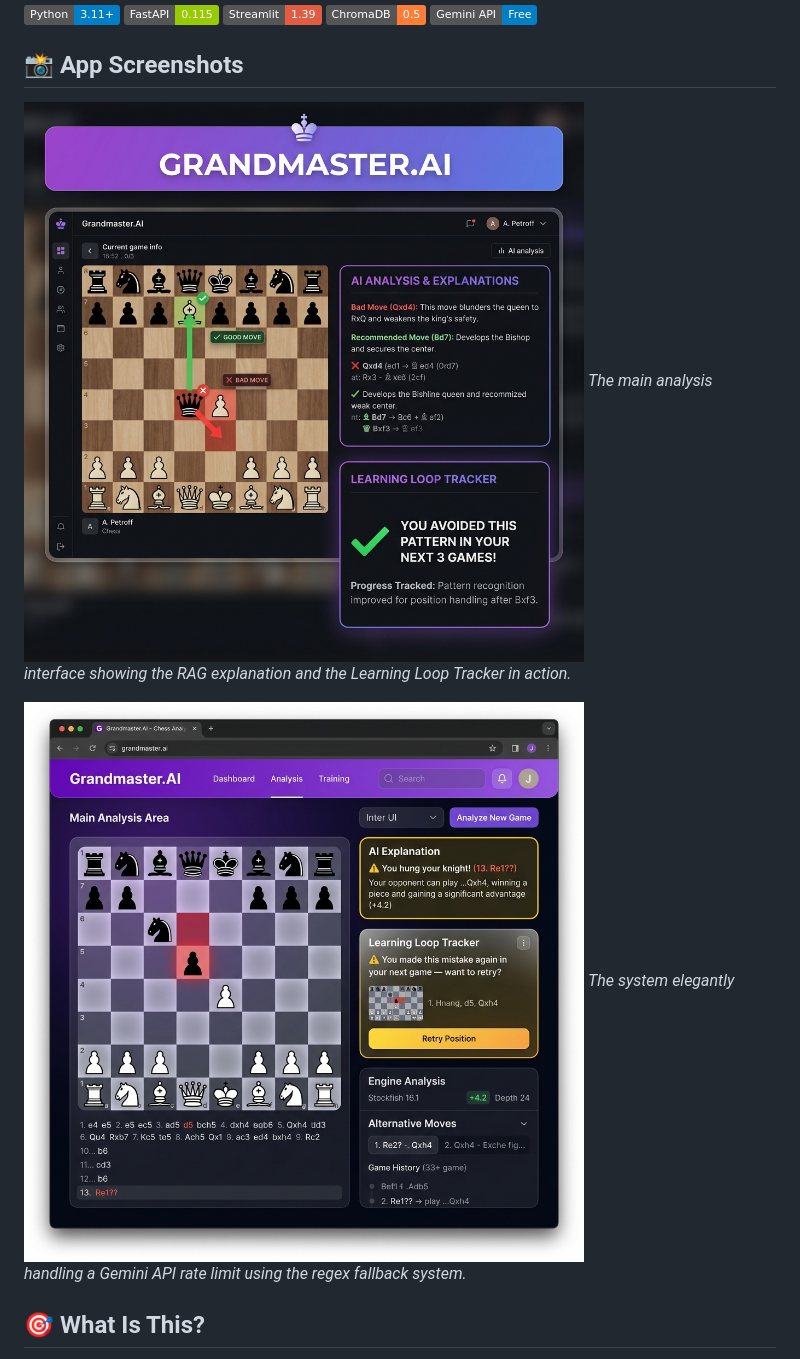
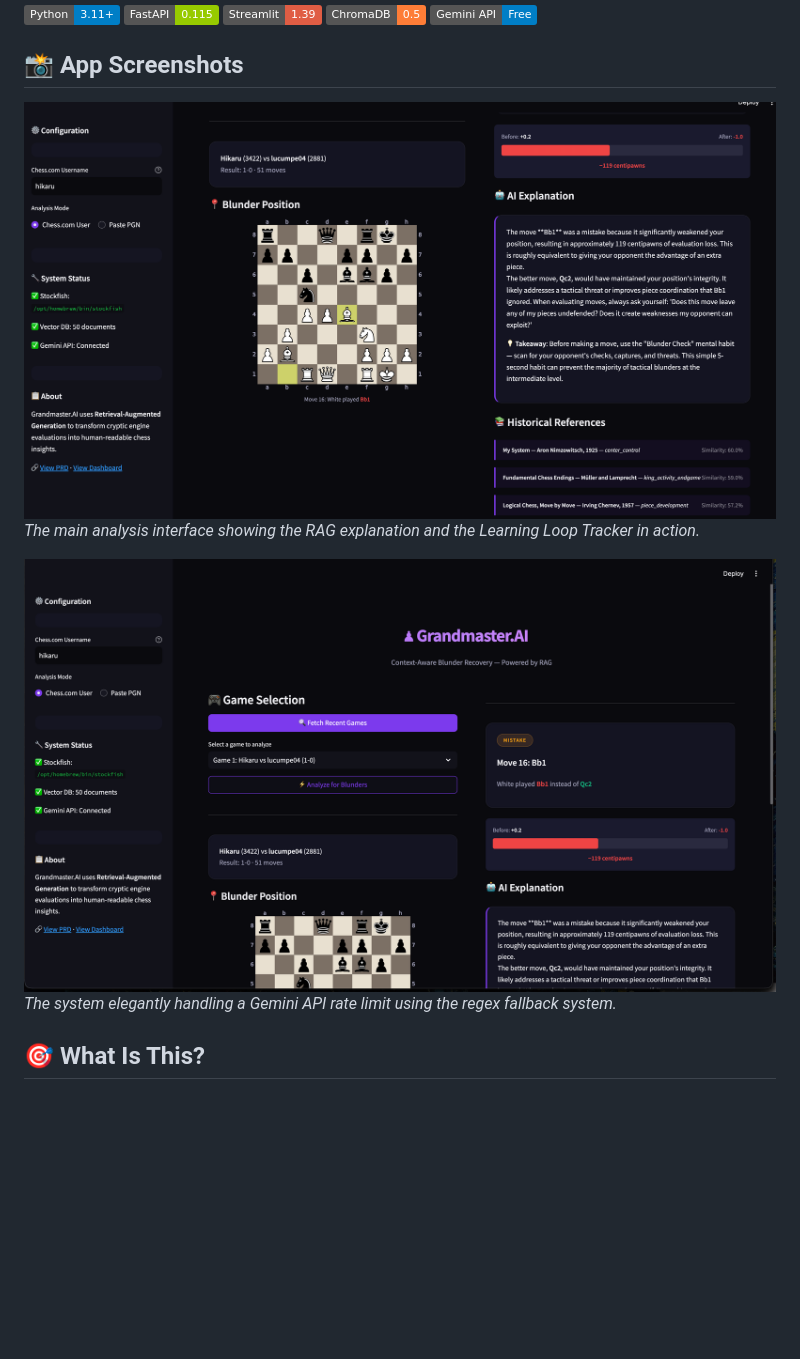
Before and after one commit to sanavpaxena/Chess-AI-PM, a Markdown page: README.md, the part around the change. GitHub-like rendering; pictures changed too: assets/app_fallback_mode1.png (added), assets/app_main_interface1.png (added); badges without logos; blank space fills up the shorter version.

```diff
--- a/README.md
+++ b/README.md
@@ -11,10 +11,10 @@
 
 ## 📸 App Screenshots
 
-![Main Interface](assets/app_main_interface.png)
+![Main Interface](assets/app_main_interface1.png)
 *The main analysis interface showing the RAG explanation and the Learning Loop Tracker in action.*
 
-![Fallback Interface](assets/app_fallback_mode.png)
+![Fallback Interface](assets/app_fallback_mode1.png)
 *The system elegantly handling a Gemini API rate limit using the regex fallback system.*
 
 ## 🎯 What Is This?
```
Also changed, not shown: 3 other files.
